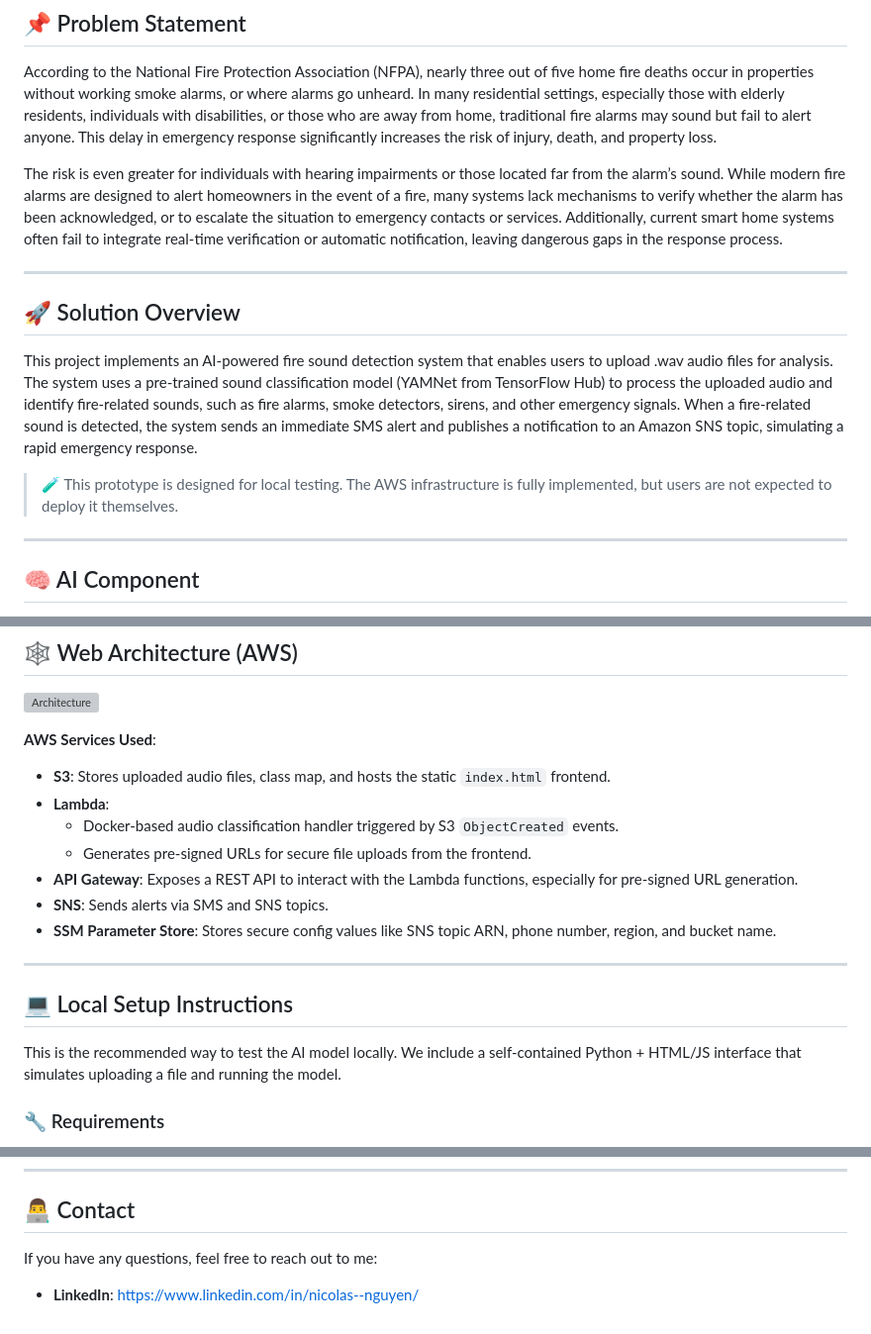
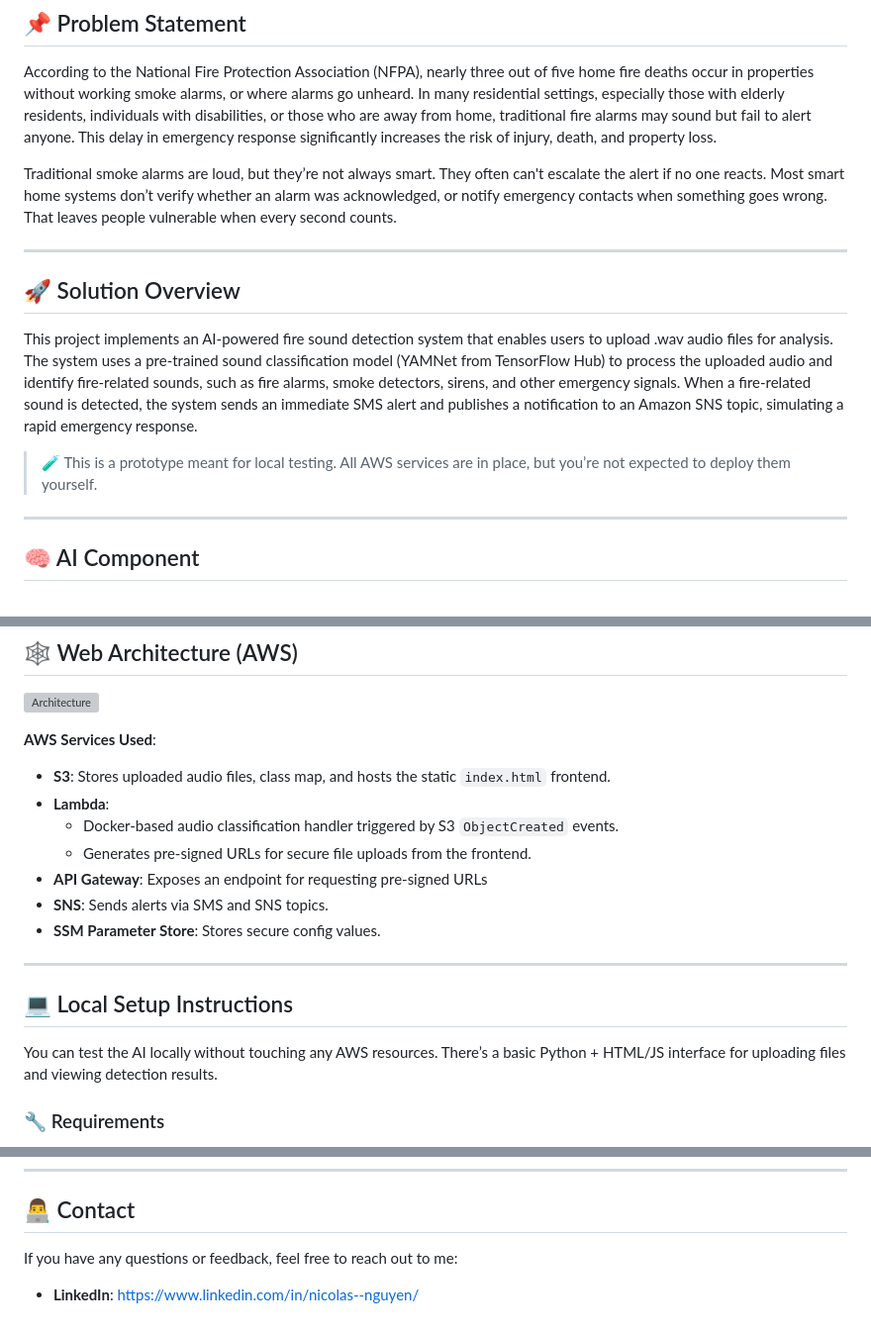
Before and after one commit to nicolastiennguyen/smart_fire_alerts, a Markdown page: README.md, 3 parts joined by grey strips. Shown at 99% size. GitHub-like rendering; grey boxes are pictures that could not be loaded.

Commit message:
Improved readability

```diff
--- a/README.md
+++ b/README.md
@@ -8,7 +8,7 @@ A prototype solution using AI, Python, and AWS to detect fire-related audio even
 
 According to the National Fire Protection Association (NFPA), nearly three out of five home fire deaths occur in properties without working smoke alarms, or where alarms go unheard. In many residential settings, especially those with elderly residents, individuals with disabilities, or those who are away from home, traditional fire alarms may sound but fail to alert anyone. This delay in emergency response significantly increases the risk of injury, death, and property loss.
 
-The risk is even greater for individuals with hearing impairments or those located far from the alarm’s sound. While modern fire alarms are designed to alert homeowners in the event of a fire, many systems lack mechanisms to verify whether the alarm has been acknowledged, or to escalate the situation to emergency contacts or services. Additionally, current smart home systems often fail to integrate real-time verification or automatic notification, leaving dangerous gaps in the response process.
+Traditional smoke alarms are loud, but they’re not always smart. They often can't escalate the alert if no one reacts. Most smart home systems don’t verify whether an alarm was acknowledged, or notify emergency contacts when something goes wrong. That leaves people vulnerable when every second counts.
 
 ---
 
@@ -16,7 +16,7 @@ The risk is even greater for individuals with hearing impairments or those locat
 
 This project implements an AI-powered fire sound detection system that enables users to upload .wav audio files for analysis. The system uses a pre-trained sound classification model (YAMNet from TensorFlow Hub) to process the uploaded audio and identify fire-related sounds, such as fire alarms, smoke detectors, sirens, and other emergency signals. When a fire-related sound is detected, the system sends an immediate SMS alert and publishes a notification to an Amazon SNS topic, simulating a rapid emergency response.
 
-> 🧪 This prototype is designed for local testing. The AWS infrastructure is fully implemented, but users are not expected to deploy it themselves.
+> 🧪 This is a prototype meant for local testing. All AWS services are in place, but you’re not expected to deploy them yourself.
 
 ---
 
@@ -48,16 +48,16 @@ This project implements an AI-powered fire sound detection system that enables u
 - **Lambda**:
   - Docker-based audio classification handler triggered by S3 `ObjectCreated` events.
   - Generates pre-signed URLs for secure file uploads from the frontend.
-- **API Gateway**: Exposes a REST API to interact with the Lambda functions, especially for pre-signed URL generation.
+- **API Gateway**: Exposes an endpoint for requesting pre-signed URLs
 - **SNS**: Sends alerts via SMS and SNS topics.
-- **SSM Parameter Store**: Stores secure config values like SNS topic ARN, phone number, region, and bucket name.
+- **SSM Parameter Store**: Stores secure config values.
 
 
 ---
 
 ## 💻 Local Setup Instructions
 
-This is the recommended way to test the AI model locally. We include a self-contained Python + HTML/JS interface that simulates uploading a file and running the model.
+You can test the AI locally without touching any AWS resources. There’s a basic Python + HTML/JS interface for uploading files and viewing detection results.
 
 ### 🔧 Requirements
 
@@ -97,6 +97,6 @@ You’ll see a result like:
 
 ## 👨‍💻 Contact
 
-If you have any questions, feel free to reach out to me:
+If you have any questions or feedback, feel free to reach out to me:
 
 - **LinkedIn**: [https://www.linkedin.com/in/nicolas--nguyen/](https://www.linkedin.com/in/nicolas--nguyen/)
```
